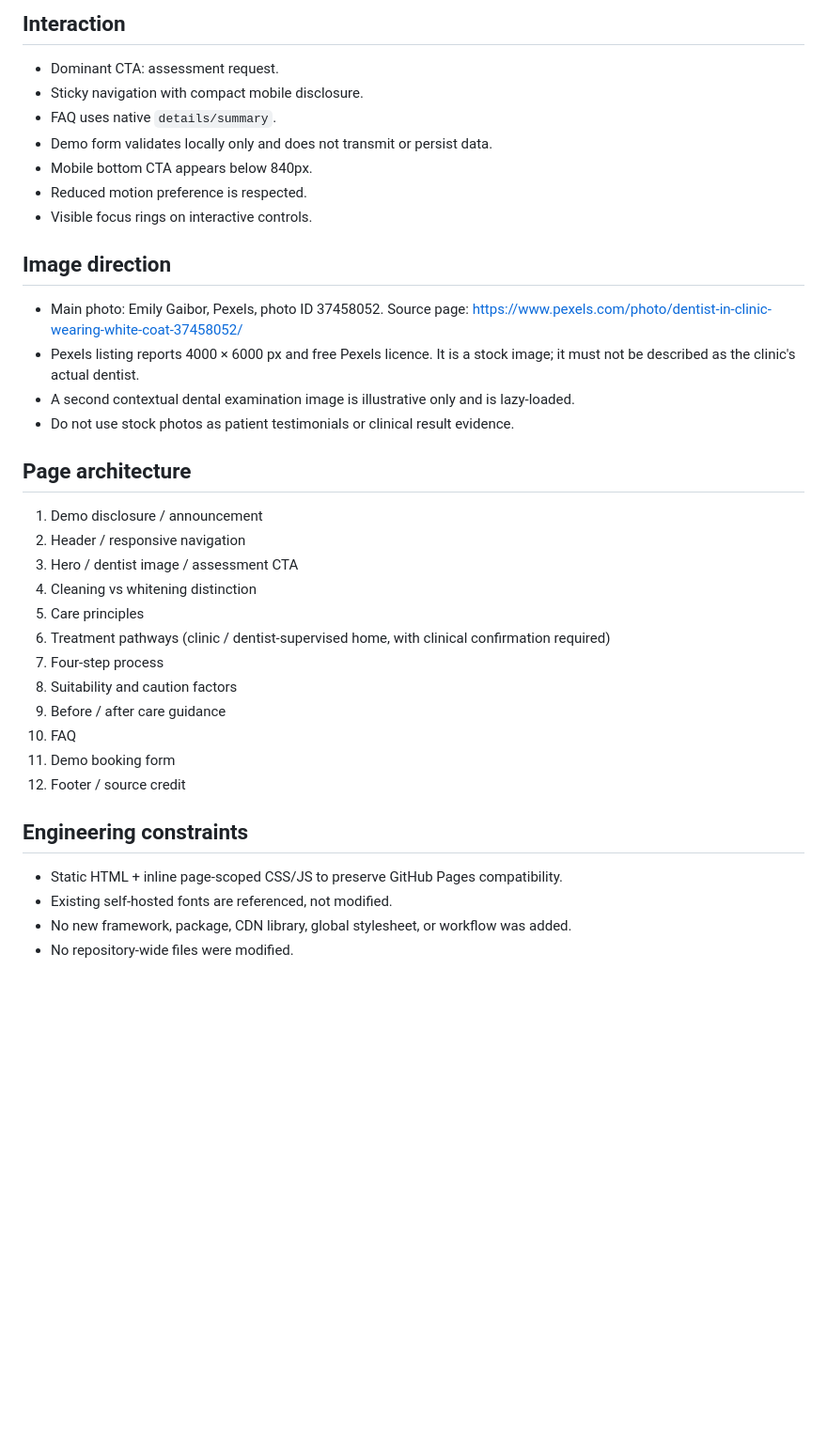
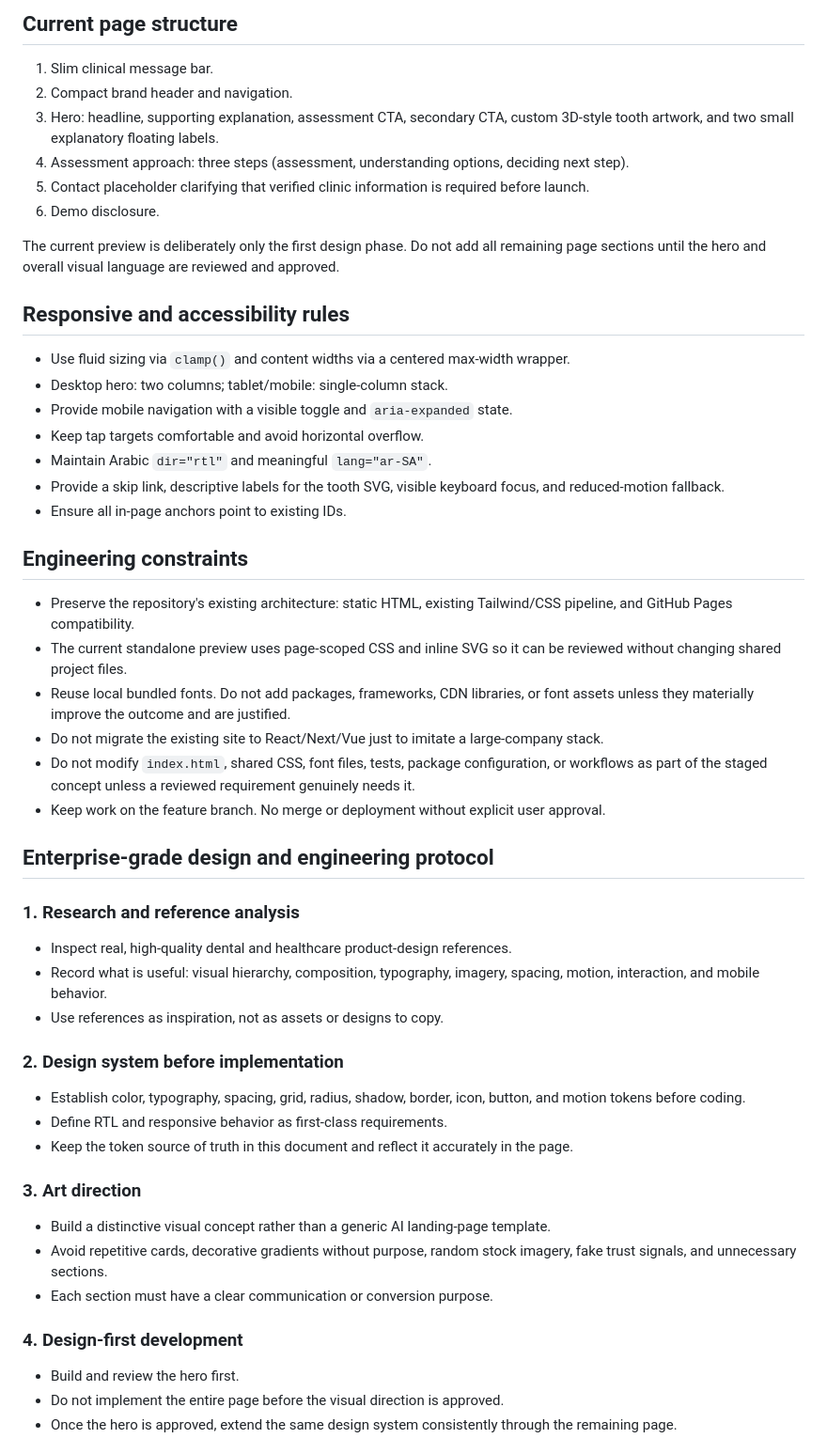
Before and after one commit to shoppingmr4-dev/elite-dental-demo, a Markdown page: WHITENING-2026-DESIGN-SYSTEM.md, the part around one of its changes. Shown at 94% size. Rendered like a GitHub page; blank space fills up the shorter version.

```diff
--- a/WHITENING-2026-DESIGN-SYSTEM.md
+++ b/WHITENING-2026-DESIGN-SYSTEM.md
@@ -57,35 +53,53 @@ Both font families are already in the repository with OFL license files. No new
 
-## Interaction
-- Dominant CTA: assessment request.
-- Sticky navigation with compact mobile disclosure.
-- FAQ uses native `details/summary`.
-- Demo form validates locally only and does not transmit or persist data.
-- Mobile bottom CTA appears below 840px.
-- Reduced motion preference is respected.
-- Visible focus rings on interactive controls.
+## Current page structure
 
-## Image direction
-- Main photo: Emily Gaibor, Pexels, photo ID 37458052. Source page: https://www.pexels.com/photo/dentist-in-clinic-wearing-white-coat-37458052/
-- Pexels listing reports 4000 × 6000 px and free Pexels licence. It is a stock image; it must not be described as the clinic's actual dentist.
-- A second contextual dental examination image is illustrative only and is lazy-loaded.
-- Do not use stock photos as patient testimonials or clinical result evidence.
+1. Slim clinical message bar.
+2. Compact brand header and navigation.
+3. Hero: headline, supporting explanation, assessment CTA, secondary CTA, custom 3D-style tooth artwork, and two small explanatory floating labels.
+4. Assessment approach: three steps (assessment, understanding options, deciding next step).
+5. Contact placeholder clarifying that verified clinic information is required before launch.
+6. Demo disclosure.
 
-## Page architecture
-1. Demo disclosure / announcement
-2. Header / responsive navigation
-3. Hero / dentist image / assessment CTA
-4. Cleaning vs whitening distinction
-5. Care principles
-6. Treatment pathways (clinic / dentist-supervised home, with clinical confirmation required)
-7. Four-step process
-8. Suitability and caution factors
-9. Before / after care guidance
-10. FAQ
-11. Demo booking form
-12. Footer / source credit
+The current preview is deliberately only the first design phase. Do not add all remaining page sections until the hero and overall visual language are reviewed and approved.
+
+## Responsive and accessibility rules
+
+- Use fluid sizing via `clamp()` and content widths via a centered max-width wrapper.
+- Desktop hero: two columns; tablet/mobile: single-column stack.
+- Provide mobile navigation with a visible toggle and `aria-expanded` state.
+- Keep tap targets comfortable and avoid horizontal overflow.
+- Maintain Arabic `dir="rtl"` and meaningful `lang="ar-SA"`.
+- Provide a skip link, descriptive labels for the tooth SVG, visible keyboard focus, and reduced-motion fallback.
+- Ensure all in-page anchors point to existing IDs.
 
 ## Engineering constraints
-- Static HTML + inline page-scoped CSS/JS to preserve GitHub Pages compatibility.
-- Existing self-hosted fonts are referenced, not modified.
-- No new framework, package, CDN library, global stylesheet, or workflow was added.
-- No repository-wide files were modified.
+
+- Preserve the repository's existing architecture: static HTML, existing Tailwind/CSS pipeline, and GitHub Pages compatibility.
+- The current standalone preview uses page-scoped CSS and inline SVG so it can be reviewed without changing shared project files.
+- Reuse local bundled fonts. Do not add packages, frameworks, CDN libraries, or font assets unless they materially improve the outcome and are justified.
+- Do not migrate the existing site to React/Next/Vue just to imitate a large-company stack.
+- Do not modify `index.html`, shared CSS, font files, tests, package configuration, or workflows as part of the staged concept unless a reviewed requirement genuinely needs it.
+- Keep work on the feature branch. No merge or deployment without explicit user approval.
+
+## Enterprise-grade design and engineering protocol
+
+### 1. Research and reference analysis
+- Inspect real, high-quality dental and healthcare product-design references.
+- Record what is useful: visual hierarchy, composition, typography, imagery, spacing, motion, interaction, and mobile behavior.
+- Use references as inspiration, not as assets or designs to copy.
+
+### 2. Design system before implementation
+- Establish color, typography, spacing, grid, radius, shadow, border, icon, button, and motion tokens before coding.
+- Define RTL and responsive behavior as first-class requirements.
+- Keep the token source of truth in this document and reflect it accurately in the page.
+
+### 3. Art direction
+- Build a distinctive visual concept rather than a generic AI landing-page template.
+- Avoid repetitive cards, decorative gradients without purpose, random stock imagery, fake trust signals, and unnecessary sections.
+- Each section must have a clear communication or conversion purpose.
+
+### 4. Design-first development
+- Build and review the hero first.
+- Do not implement the entire page before the visual direction is approved.
+- Once the hero is approved, extend the same design system consistently through the remaining page.
+
```
Also changed, not shown: other parts of WHITENING-2026-DESIGN-SYSTEM.md (+79 -43 lines).
